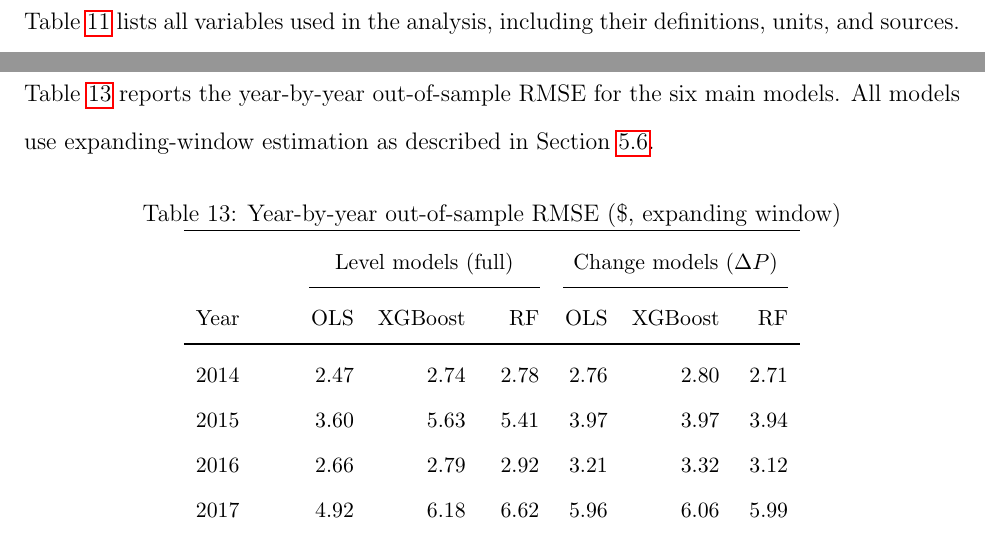
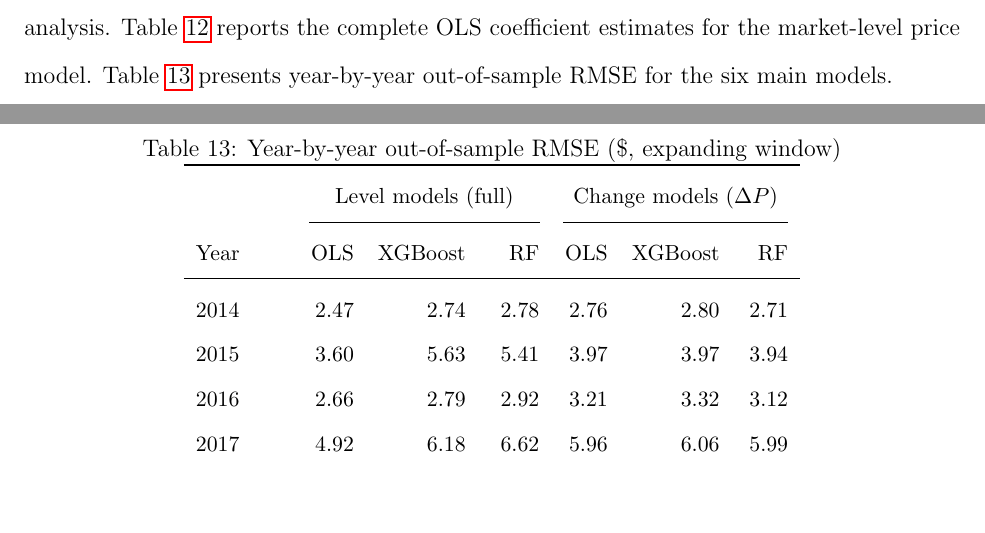
Before and after one commit to yuhanols/agri-risk, a LaTeX paper (paper/main.tex): two parts of pages 34 and 38 of 38 before the commit and two parts of pages 34 and 39 of 39 after it, joined at a grey line, cut at the place of the change, the shorter picture padded with empty space. Compiled offline with pdfLaTeX.

Commit message:
Consolidate appendix intro text to remove empty pages

```diff
--- a/paper/main.tex
+++ b/paper/main.tex
@@ -612,12 +612,12 @@ Despite these limitations, the results show that downstream market outcomes, shi
 \newpage
 \appendix
 
+This appendix provides supplementary tables. Table~\ref{tab:vardef} defines all variables used in the analysis. Table~\ref{tab:ols_full} reports the complete OLS coefficient estimates for the market-level price model. Table~\ref{tab:yearly_rmse} presents year-by-year out-of-sample RMSE for the six main models.
+
 % ============================================================
 \section{Variable Definitions}
 \label{app:variables}
 % ============================================================
-
-Table~\ref{tab:vardef} lists all variables used in the analysis, including their definitions, units, and sources.
 
 \begin{table}[H]
 \centering
@@ -721,8 +719,6 @@ Variable & Coeff. & Robust SE & $z$ & $p$-value \\
 \label{app:yearly_rmse}
 % ============================================================
 
-Table~\ref{tab:yearly_rmse} reports the year-by-year out-of-sample RMSE for the six main models. All models use expanding-window estimation as described in Section~\ref{subsec:validation}.
-
 \begin{table}[H]
 \centering
 \caption{Year-by-year out-of-sample RMSE (\$, expanding window)}
```
Also changed, not shown: paper/main.tex (2 more changed lines).
